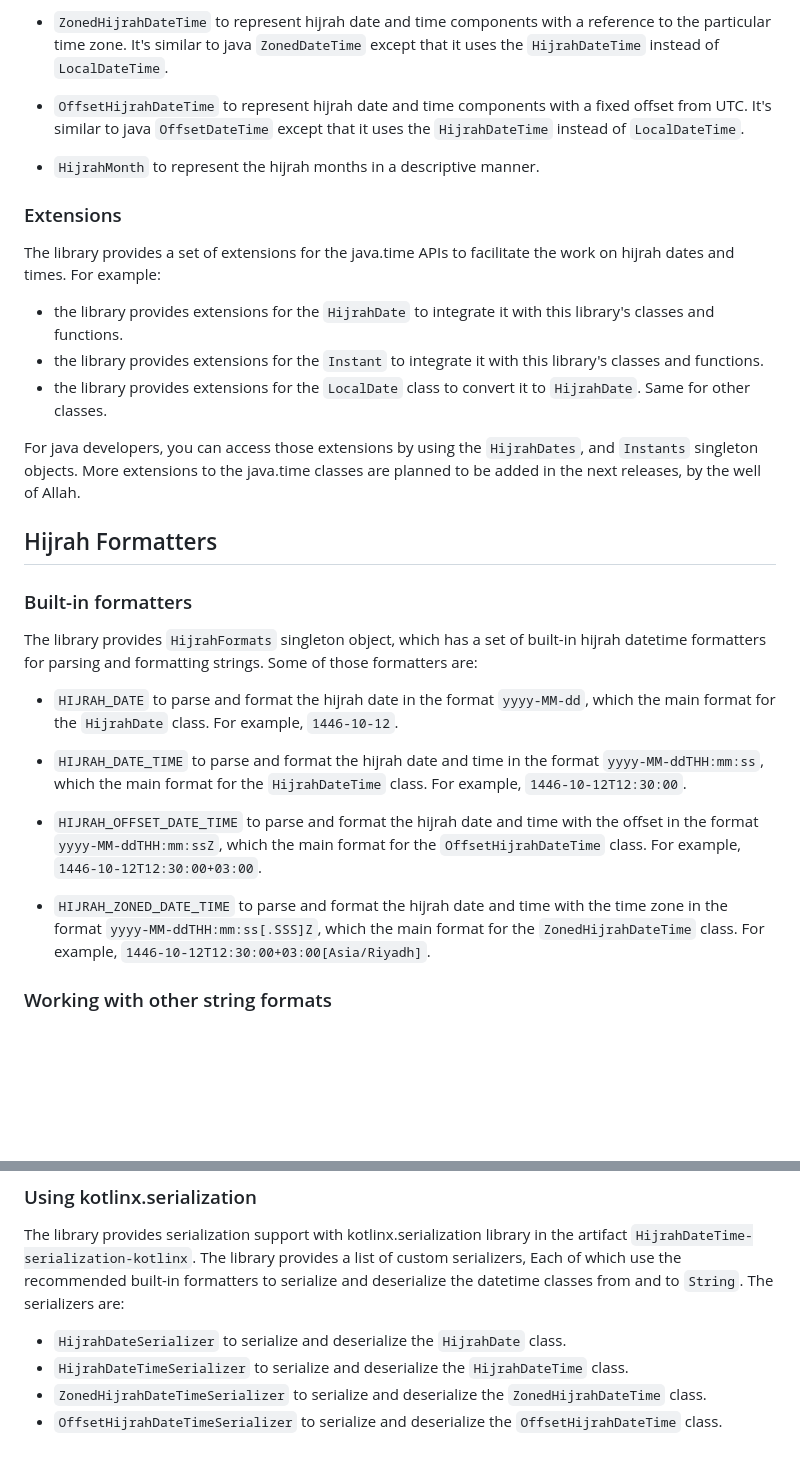
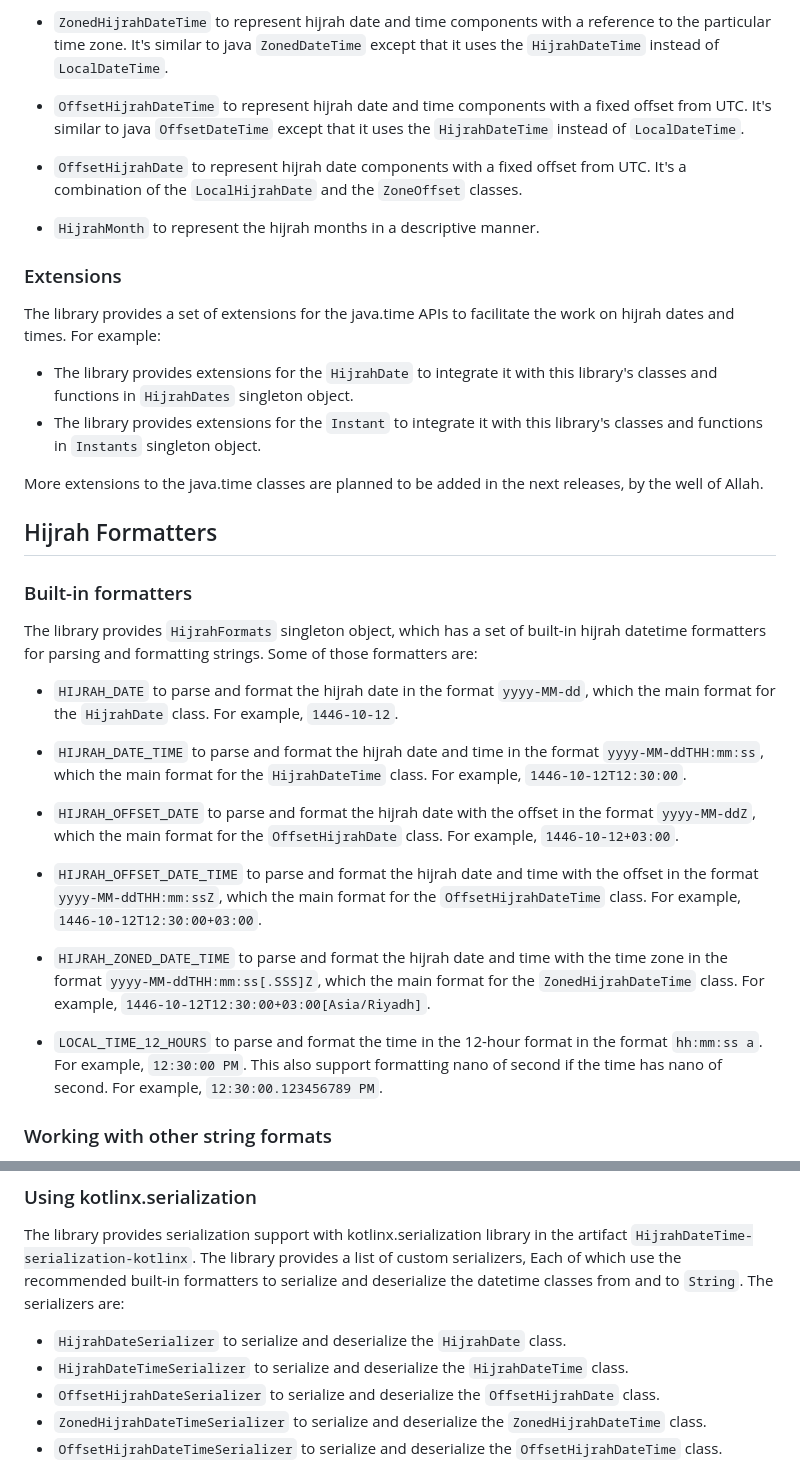
Before and after one commit to abdulrahman-b0/HijrahDateTime, a Markdown page: README.md, 2 parts joined by grey strips. Drawn GitHub-style; blank space fills up the shorter version.

```diff
--- a/README.md
+++ b/README.md
@@ -36,6 +36,8 @@ The library provides a basic set of classes for working with date and time:
 
 - `OffsetHijrahDateTime` to represent hijrah date and time components with a fixed offset from UTC. It's similar to java `OffsetDateTime` except that it uses the `HijrahDateTime` instead of `LocalDateTime`.
 
+- `OffsetHijrahDate` to represent hijrah date components with a fixed offset from UTC. It's a combination of the `LocalHijrahDate` and the `ZoneOffset` classes.
+
 - `HijrahMonth` to represent the hijrah months in a descriptive manner.
 
 
@@ -43,11 +45,9 @@ The library provides a basic set of classes for working with date and time:
 
 The library provides a set of extensions for the java.time APIs to facilitate the work on hijrah dates and times. For example:
 
-- the library provides extensions for the `HijrahDate` to integrate it with this library's classes and functions.
-- the library provides extensions for the `Instant` to integrate it with this library's classes and functions.
-- the library provides extensions for the `LocalDate` class to convert it to `HijrahDate`. Same for other classes.
+- The library provides extensions for the `HijrahDate` to integrate it with this library's classes and functions in `HijrahDates` singleton object.
+- The library provides extensions for the `Instant` to integrate it with this library's classes and functions in `Instants` singleton object.
 
-For java developers, you can access those extensions by using the `HijrahDates`, and `Instants` singleton objects.
 More extensions to the java.time classes are planned to be added in the next releases, by the well of Allah.
 
 
@@ -63,10 +63,13 @@ Some of those formatters are:
 
 - `HIJRAH_DATE_TIME` to parse and format the hijrah date and time in the format `yyyy-MM-ddTHH:mm:ss`, which the main format for the `HijrahDateTime` class. For example, `1446-10-12T12:30:00`.
 
+- `HIJRAH_OFFSET_DATE` to parse and format the hijrah date with the offset in the format `yyyy-MM-ddZ`, which the main format for the `OffsetHijrahDate` class. For example, `1446-10-12+03:00`.
+
 - `HIJRAH_OFFSET_DATE_TIME` to parse and format the hijrah date and time with the offset in the format `yyyy-MM-ddTHH:mm:ssZ`, which the main format for the `OffsetHijrahDateTime` class. For example, `1446-10-12T12:30:00+03:00`.
 
 - `HIJRAH_ZONED_DATE_TIME` to parse and format the hijrah date and time with the time zone in the format `yyyy-MM-ddTHH:mm:ss[.SSS]Z`, which the main format for the `ZonedHijrahDateTime` class. For example, `1446-10-12T12:30:00+03:00[Asia/Riyadh]`.
 
+- `LOCAL_TIME_12_HOURS` to parse and format the time in the 12-hour format in the format `hh:mm:ss a`. For example, `12:30:00 PM`. This also support formatting nano of second if the time has nano of second. For example, `12:30:00.123456789 PM`.
 
 
 ### Working with other string formats
@@ -132,6 +162,7 @@ The serializers are:
 
 - `HijrahDateSerializer` to serialize and deserialize the `HijrahDate` class.
 - `HijrahDateTimeSerializer` to serialize and deserialize the `HijrahDateTime` class.
+- `OffsetHijrahDateSerializer` to serialize and deserialize the `OffsetHijrahDate` class.
 - `ZonedHijrahDateTimeSerializer` to serialize and deserialize the `ZonedHijrahDateTime` class.
 - `OffsetHijrahDateTimeSerializer` to serialize and deserialize the `OffsetHijrahDateTime` class.
 
```
Also changed, not shown: other parts of README.md (+47 -18 lines).
